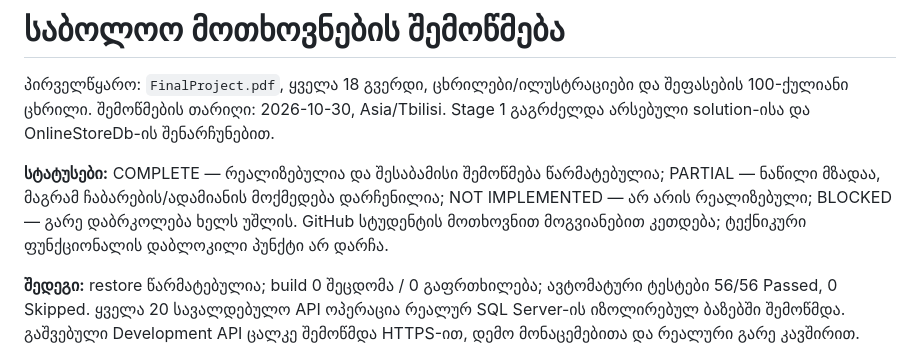
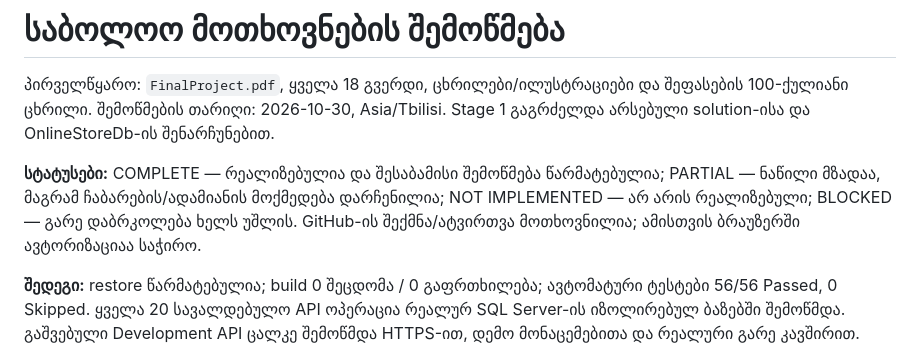
Before and after one commit to NikaGamkhitashvili/OnlineStore, a Markdown page: FINAL_REQUIREMENTS_CHECKLIST.md, the part around one of its changes. Rendered like a GitHub page.

```diff
--- a/FINAL_REQUIREMENTS_CHECKLIST.md
+++ b/FINAL_REQUIREMENTS_CHECKLIST.md
@@ -2,7 +2,7 @@
 
 პირველწყარო: `FinalProject.pdf`, ყველა 18 გვერდი, ცხრილები/ილუსტრაციები და შეფასების 100-ქულიანი ცხრილი. შემოწმების თარიღი: 2026-10-30, Asia/Tbilisi. Stage 1 გაგრძელდა არსებული solution-ისა და OnlineStoreDb-ის შენარჩუნებით.
 
-**სტატუსები:** COMPLETE — რეალიზებულია და შესაბამისი შემოწმება წარმატებულია; PARTIAL — ნაწილი მზადაა, მაგრამ ჩაბარების/ადამიანის მოქმედება დარჩენილია; NOT IMPLEMENTED — არ არის რეალიზებული; BLOCKED — გარე დაბრკოლება ხელს უშლის. GitHub სტუდენტის მოთხოვნით მოგვიანებით კეთდება; ტექნიკური ფუნქციონალის დაბლოკილი პუნქტი არ დარჩა.
+**სტატუსები:** COMPLETE — რეალიზებულია და შესაბამისი შემოწმება წარმატებულია; PARTIAL — ნაწილი მზადაა, მაგრამ ჩაბარების/ადამიანის მოქმედება დარჩენილია; NOT IMPLEMENTED — არ არის რეალიზებული; BLOCKED — გარე დაბრკოლება ხელს უშლის. GitHub-ის შექმნა/ატვირთვა მოთხოვნილია; ამისთვის ბრაუზერში ავტორიზაციაა საჭირო.
 
 **შედეგი:** restore წარმატებულია; build 0 შეცდომა / 0 გაფრთხილება; ავტომატური ტესტები 56/56 Passed, 0 Skipped. ყველა 20 სავალდებულო API ოპერაცია რეალურ SQL Server-ის იზოლირებულ ბაზებში შემოწმდა. გაშვებული Development API ცალკე შემოწმდა HTTPS-ით, დემო მონაცემებითა და რეალური გარე კავშირით.
 
```
Also changed, not shown: other parts of FINAL_REQUIREMENTS_CHECKLIST.md (+1 -1 lines), FRONTEND_IMPLEMENTATION.md (+1 -1 lines), README.md (+2 -2 lines).
